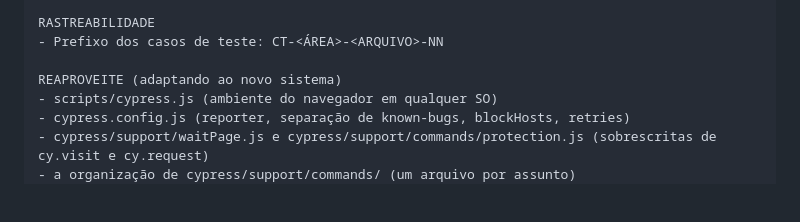
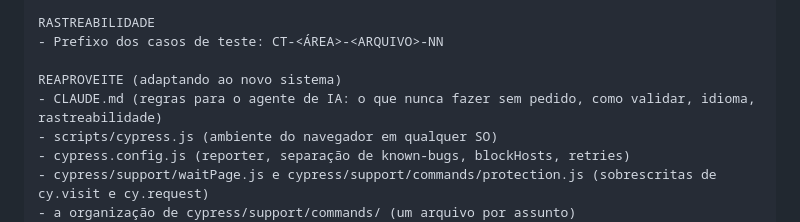
Before and after one commit to Arckangelo/automationexercise-cypress-tests, a Markdown page: docs/e2e-nova-suite-template.md, the part around the change. GitHub-like rendering; blank space fills up the shorter version.

```diff
--- a/docs/e2e-nova-suite-template.md
+++ b/docs/e2e-nova-suite-template.md
@@ -159,6 +159,7 @@ RASTREABILIDADE
 - Prefixo dos casos de teste: CT-<ÁREA>-<ARQUIVO>-NN
 
 REAPROVEITE (adaptando ao novo sistema)
+- CLAUDE.md (regras para o agente de IA: o que nunca fazer sem pedido, como validar, idioma, rastreabilidade)
 - scripts/cypress.js (ambiente do navegador em qualquer SO)
 - cypress.config.js (reporter, separação de known-bugs, blockHosts, retries)
 - cypress/support/waitPage.js e cypress/support/commands/protection.js (sobrescritas de cy.visit e cy.request)
```
Also changed, not shown: CLAUDE.md (added, +82 -0 lines), README.md (+1 -0 lines).
